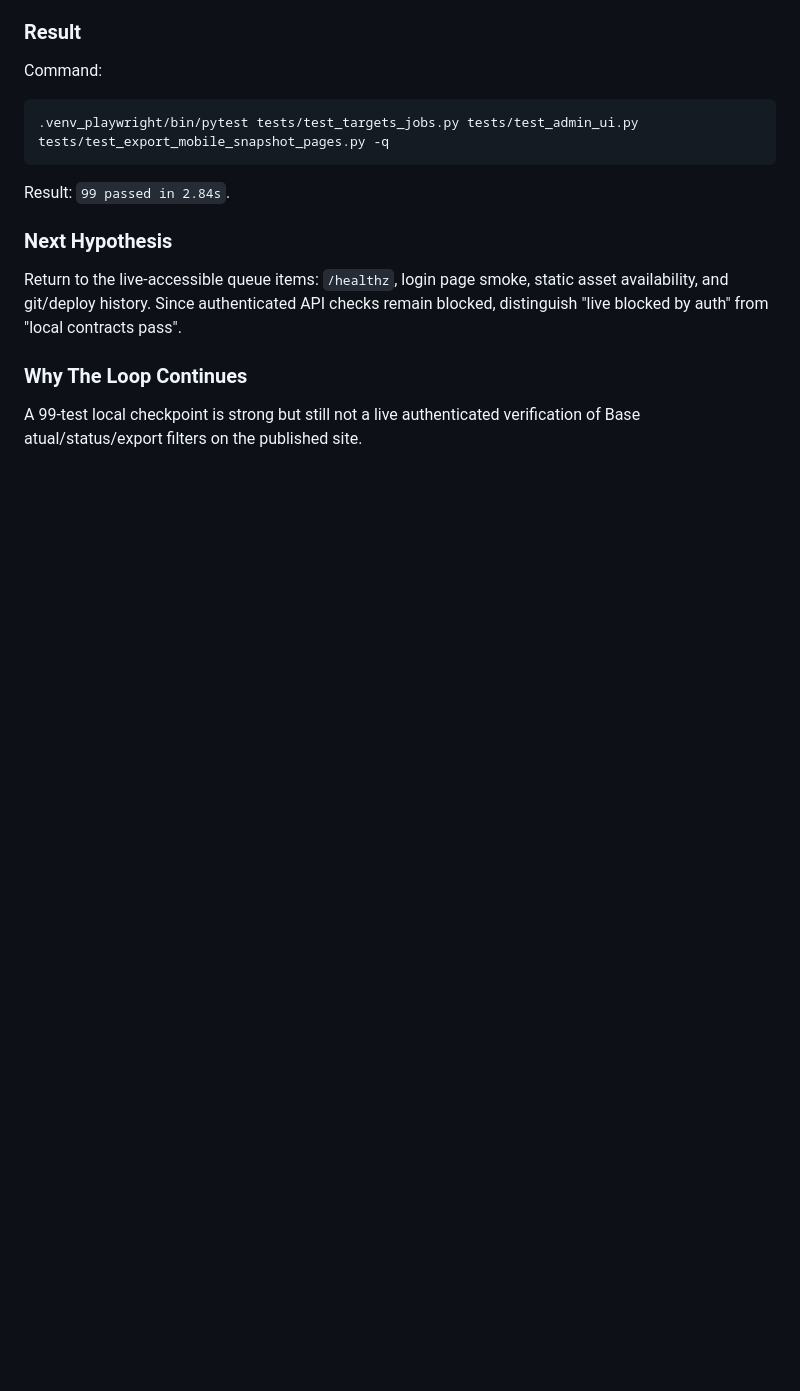
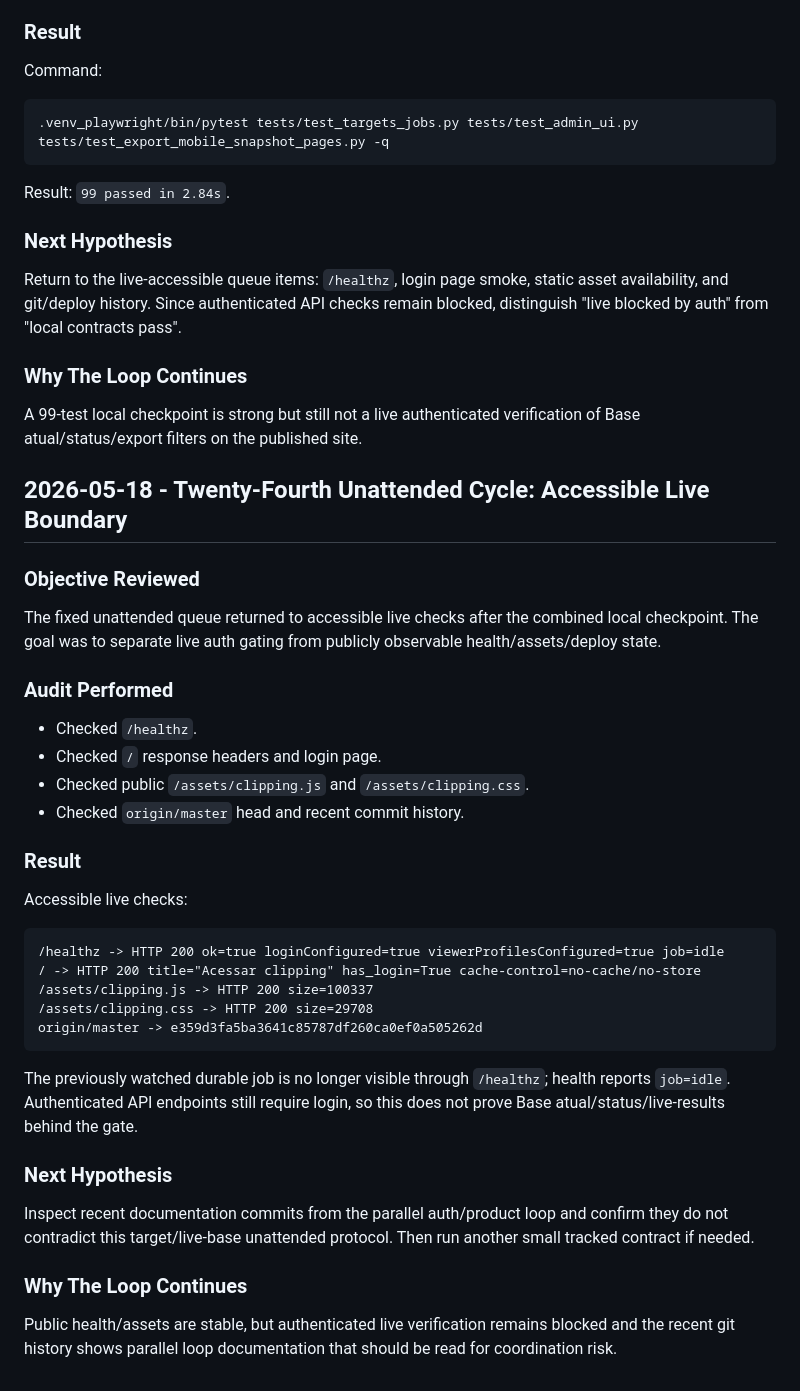
Before and after one commit to OttoBoop/clipping-project, a Markdown page: md documents/amio-clipping-repair-2026-05-18/WORK_LOG.md, the part around the change. Rendered like a GitHub page; blank space fills up the shorter version.

Commit message:
docs: log accessible live boundary cycle

````diff
--- a/md documents/amio-clipping-repair-2026-05-18/WORK_LOG.md
+++ b/md documents/amio-clipping-repair-2026-05-18/WORK_LOG.md
@@ -1444,3 +1444,46 @@ remain blocked, distinguish "live blocked by auth" from "local contracts pass".
 
 A 99-test local checkpoint is strong but still not a live authenticated
 verification of Base atual/status/export filters on the published site.
+
+## 2026-05-18 - Twenty-Fourth Unattended Cycle: Accessible Live Boundary
+
+### Objective Reviewed
+
+The fixed unattended queue returned to accessible live checks after the combined
+local checkpoint. The goal was to separate live auth gating from publicly
+observable health/assets/deploy state.
+
+### Audit Performed
+
+- Checked `/healthz`.
+- Checked `/` response headers and login page.
+- Checked public `/assets/clipping.js` and `/assets/clipping.css`.
+- Checked `origin/master` head and recent commit history.
+
+### Result
+
+Accessible live checks:
+
+```text
+/healthz -> HTTP 200 ok=true loginConfigured=true viewerProfilesConfigured=true job=idle
+/ -> HTTP 200 title="Acessar clipping" has_login=True cache-control=no-cache/no-store
+/assets/clipping.js -> HTTP 200 size=100337
+/assets/clipping.css -> HTTP 200 size=29708
+origin/master -> e359d3fa5ba3641c85787df260ca0ef0a505262d
+```
+
+The previously watched durable job is no longer visible through `/healthz`;
+health reports `job=idle`. Authenticated API endpoints still require login, so
+this does not prove Base atual/status/live-results behind the gate.
+
+### Next Hypothesis
+
+Inspect recent documentation commits from the parallel auth/product loop and
+confirm they do not contradict this target/live-base unattended protocol. Then
+run another small tracked contract if needed.
+
+### Why The Loop Continues
+
+Public health/assets are stable, but authenticated live verification remains
+blocked and the recent git history shows parallel loop documentation that should
+be read for coordination risk.
````
